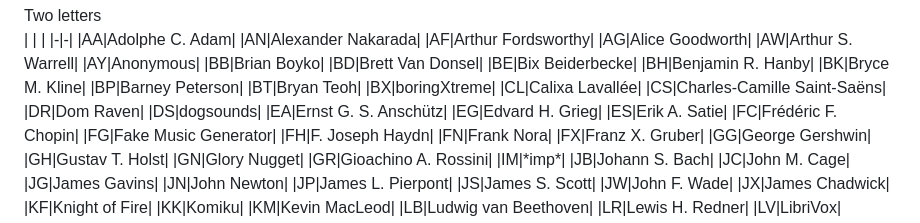
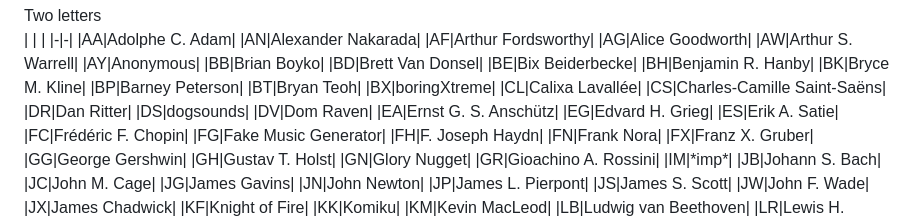
Before and after one commit to kline2bm/Royalty-Free-Music-Repertoire, a Markdown page: sets/expressions.md, the part around the change. Drawn GitHub-style.

Commit message:
Update names for Dan Ritter and Dom Raven

```diff
--- a/sets/expressions.md
+++ b/sets/expressions.md
@@ -43,8 +43,9 @@ Two letters
 |BX|boringXtreme|
 |CL|Calixa Lavallée|
 |CS|Charles-Camille Saint-Saëns|
-|DR|Dom Raven|
+|DR|Dan Ritter|
 |DS|dogsounds|
+|DV|Dom Raven|
 |EA|Ernst G. S. Anschütz|
 |EG|Edvard H. Grieg|
 |ES|Erik A. Satie|
```
